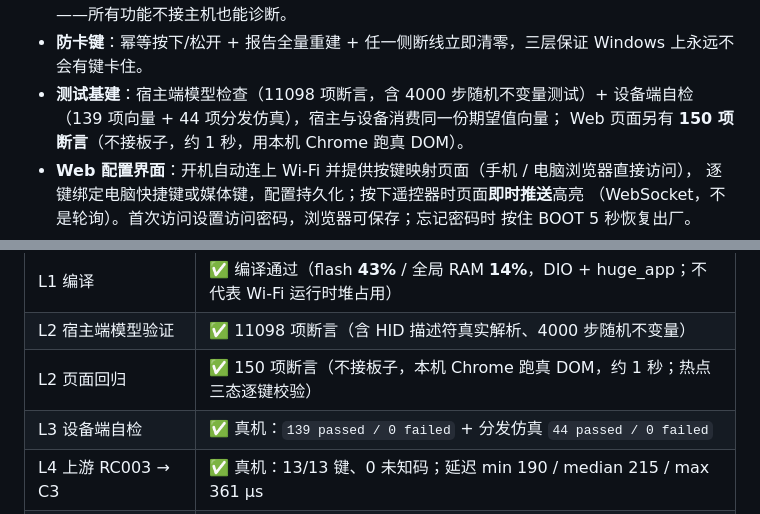
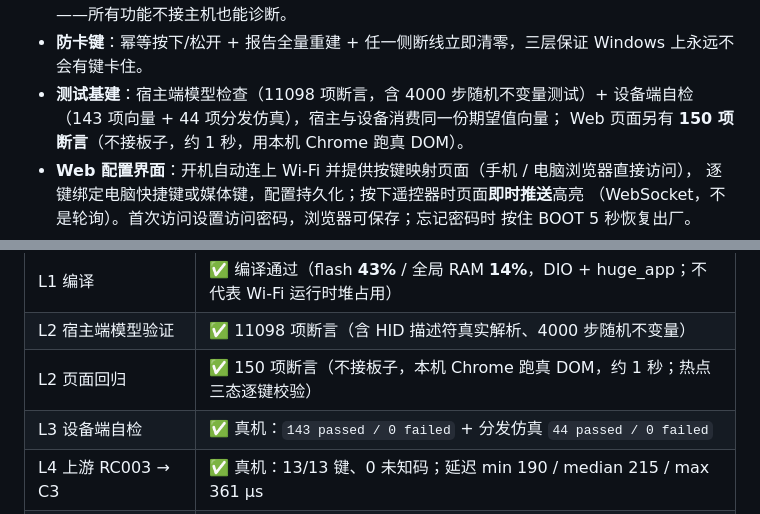
Before and after one commit to QYHHHH/BleRemoteBrideg, a Markdown page: README.md, 2 parts joined by grey strips. Drawn GitHub-style.

```diff
--- a/README.md
+++ b/README.md
@@ -43,7 +43,7 @@ ESP32-C3 双角色 BLE 桥接固件：把**小米蓝牙遥控器 2 Pro（RC003
 - **防卡键**：幂等按下/松开 + 报告全量重建 + 任一侧断线立即清零，三层保证
   Windows 上永远不会有键卡住。
 - **测试基建**：宿主端模型检查（11098 项断言，含 4000 步随机不变量测试）+
-  设备端自检（139 项向量 + 44 项分发仿真），宿主与设备消费同一份期望值向量；
+  设备端自检（143 项向量 + 44 项分发仿真），宿主与设备消费同一份期望值向量；
   Web 页面另有 **150 项断言**（不接板子，约 1 秒，用本机 Chrome 跑真 DOM）。
 - **Web 配置界面**：开机自动连上 Wi-Fi 并提供按键映射页面（手机 / 电脑浏览器直接访问），
   逐键绑定电脑快捷键或媒体键，配置持久化；按下遥控器时页面**即时推送**高亮
@@ -398,7 +398,7 @@ firmware/MiRemoteBridge/
 | L1 编译 | ✅ 编译通过（flash **43%** / 全局 RAM **14%**，DIO + huge_app；不代表 Wi-Fi 运行时堆占用） |
 | L2 宿主端模型验证 | ✅ 11098 项断言（含 HID 描述符真实解析、4000 步随机不变量） |
 | L2 页面回归 | ✅ 150 项断言（不接板子，本机 Chrome 跑真 DOM，约 1 秒；热点三态逐键校验） |
-| L3 设备端自检 | ✅ 真机：`139 passed / 0 failed` + 分发仿真 `44 passed / 0 failed` |
+| L3 设备端自检 | ✅ 真机：`143 passed / 0 failed` + 分发仿真 `44 passed / 0 failed` |
 | L4 上游 RC003 → C3 | ✅ 真机：13/13 键、0 未知码；延迟 min 190 / median 215 / max 361 µs |
 | L4 下游 C3 → Windows | ✅ 真机：键盘 + 媒体键；多主机切换（Windows ↔ iPhone） |
 | L4 边界项 | 🔄 长按、连按、两侧同时重启、卡键等清单在 [`docs/TESTING.md`](docs/TESTING.md) §5 |
```
Also changed, not shown: docs/TESTING.md (+2 -2 lines).
